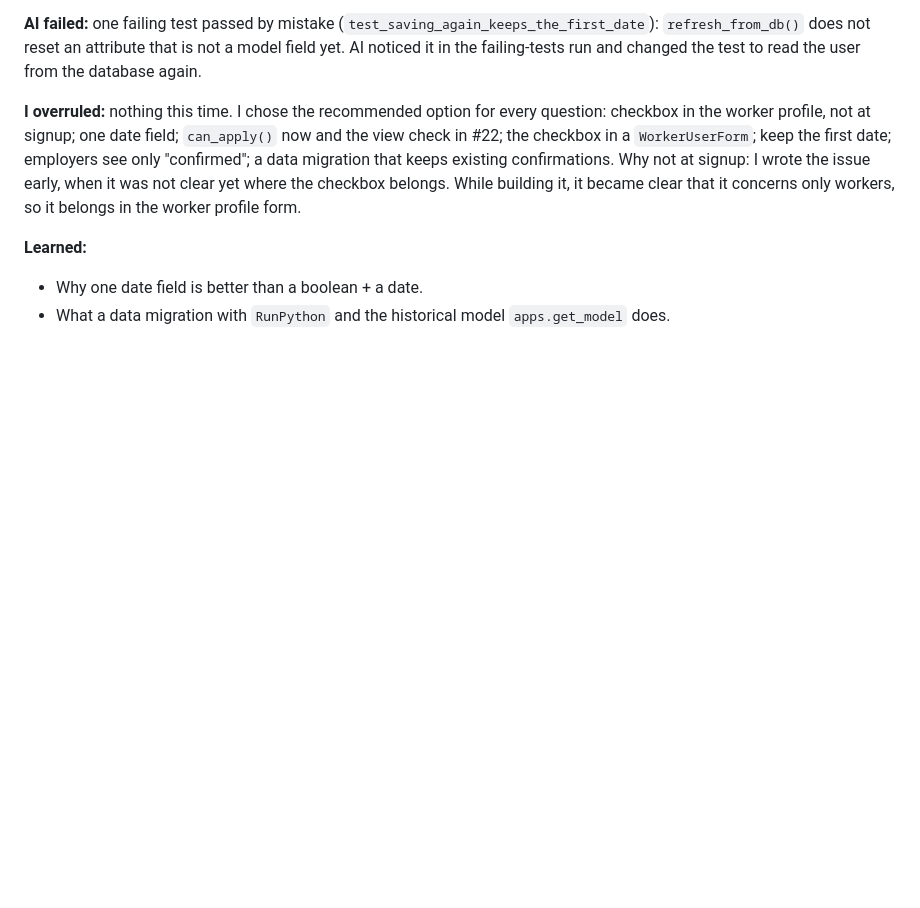
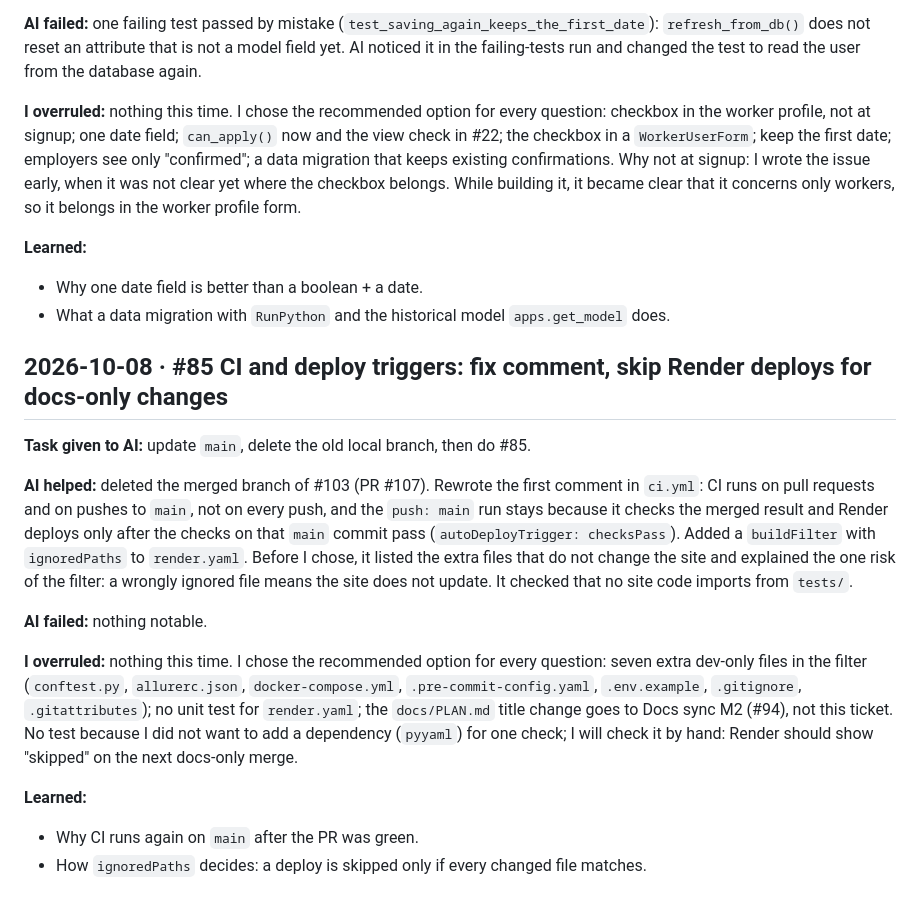
Before and after one commit to AndrewKchn/BauHelfer, a Markdown page: docs/AI_LOG.md, the part around the change. GitHub-like rendering; blank space fills up the shorter version.

Commit message:
Add AI_LOG entry for #85
Co-Authored-By: Claude Opus 5.5 <noreply@anthropic.com>

```diff
--- a/docs/AI_LOG.md
+++ b/docs/AI_LOG.md
@@ -1006,3 +1006,29 @@ became clear that it concerns only workers, so it belongs in the worker profile
 **Learned:**
 - Why one date field is better than a boolean + a date.
 - What a data migration with `RunPython` and the historical model `apps.get_model` does.
+
+## 2026-10-08 · #85 CI and deploy triggers: fix comment, skip Render deploys for docs-only changes
+
+**Task given to AI:** update `main`, delete the old local branch, then do #85.
+
+**AI helped:** deleted the merged branch of #103 (PR #107). Rewrote the first comment in
+`ci.yml`: CI runs on pull requests and on pushes to `main`, not on every push, and the
+`push: main` run stays because it checks the merged result and Render deploys only after the
+checks on that `main` commit pass (`autoDeployTrigger: checksPass`). Added a `buildFilter`
+with `ignoredPaths` to `render.yaml`. Before I chose, it listed the extra files that do not
+change the site and explained the one risk of the filter: a wrongly ignored file means the
+site does not update. It checked that no site code imports from `tests/`.
+
+**AI failed:** nothing notable.
+
+**I overruled:** nothing this time. I chose the recommended option for every question:
+seven extra dev-only files in the filter (`conftest.py`, `allurerc.json`,
+`docker-compose.yml`, `.pre-commit-config.yaml`, `.env.example`, `.gitignore`,
+`.gitattributes`); no unit test for `render.yaml`; the `docs/PLAN.md` title change goes to
+Docs sync M2 (#94), not this ticket. No test because I did not want to add a dependency
+(`pyyaml`) for one check; I will check it by hand: Render should show "skipped" on the next
+docs-only merge.
+
+**Learned:**
+- Why CI runs again on `main` after the PR was green.
+- How `ignoredPaths` decides: a deploy is skipped only if every changed file matches.
```
